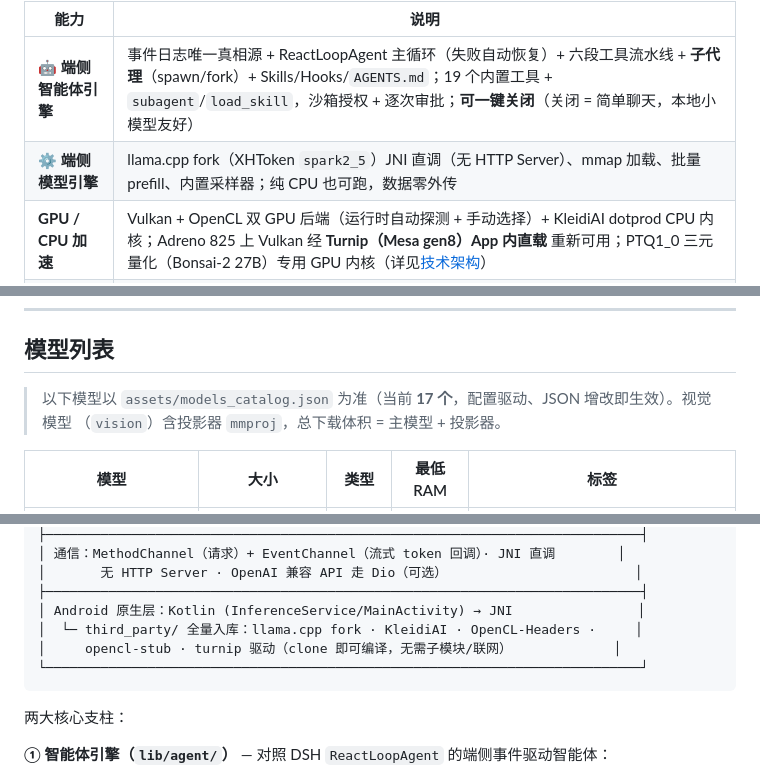
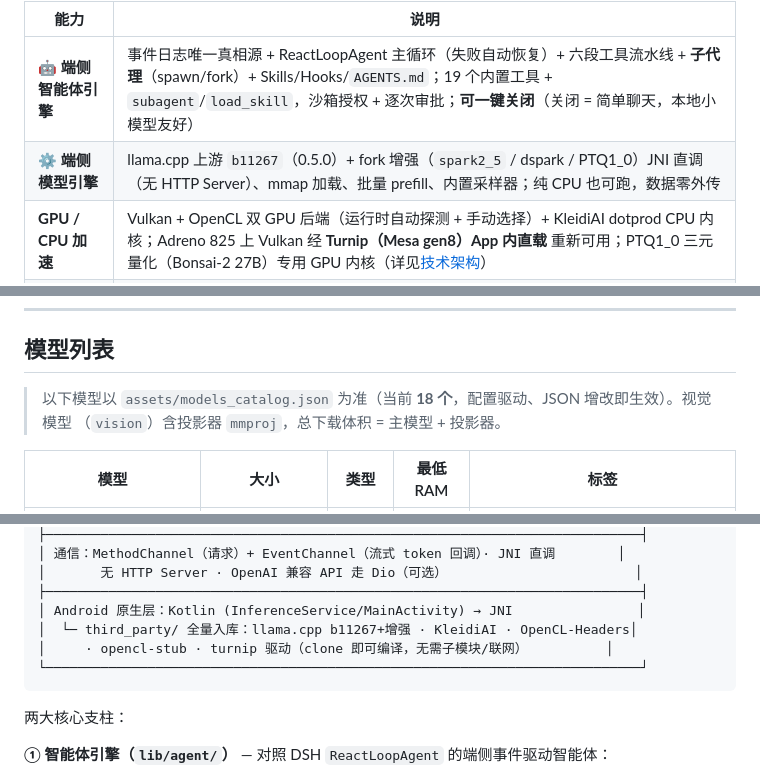
Before and after one commit to liangjianzeng/TongYi-Lite, a Markdown page: README.md, 3 parts joined by grey strips. Drawn GitHub-style.

````diff
--- a/README.md
+++ b/README.md
@@ -42,7 +42,7 @@ TongYi-Lite 是一个**纯端侧、可离线运行**的 Android AI 应用：模
 | 能力 | 说明 |
 |------|------|
 | **🤖 端侧智能体引擎** | 事件日志唯一真相源 + ReactLoopAgent 主循环（失败自动恢复）+ 六段工具流水线 + **子代理**（spawn/fork）+ Skills/Hooks/`AGENTS.md`；19 个内置工具 + `subagent`/`load_skill`，沙箱授权 + 逐次审批；**可一键关闭**（关闭 = 简单聊天，本地小模型友好） |
-| **⚙️ 端侧模型引擎** | llama.cpp fork（XHToken `spark2_5`）JNI 直调（无 HTTP Server）、mmap 加载、批量 prefill、内置采样器；纯 CPU 也可跑，数据零外传 |
+| **⚙️ 端侧模型引擎** | llama.cpp 上游 `b11267`（0.5.0）+ fork 增强（`spark2_5` / dspark / PTQ1_0）JNI 直调（无 HTTP Server）、mmap 加载、批量 prefill、内置采样器；纯 CPU 也可跑，数据零外传 |
 | **GPU / CPU 加速** | Vulkan + OpenCL 双 GPU 后端（运行时自动探测 + 手动选择）+ KleidiAI dotprod CPU 内核；Adreno 825 上 Vulkan 经 **Turnip（Mesa gen8）App 内直载** 重新可用；PTQ1_0 三元量化（Bonsai-2 27B）专用 GPU 内核（详见[技术架构](#技术架构)） |
 | **投机解码** | **MTP**（多 token 预测）+ **dspark**（整块投机），部分模型支持，设置页按模型单独开启 |
 | **模型下载与管理** | 应用内下载（hf-mirror / ModelScope 镜像自动回退 + HTTP Range 断点续传）、加载/卸载、单模型约束、存储信息扫描 |
@@ -234,7 +235,7 @@ cd android && .\gradlew.bat assembleDebug -x compileFlutterBuildDebug
 
 ## 模型列表
 
-> 以下模型以 `assets/models_catalog.json` 为准（当前 **17 个**，配置驱动、JSON 增改即生效）。视觉模型
+> 以下模型以 `assets/models_catalog.json` 为准（当前 **18 个**，配置驱动、JSON 增改即生效）。视觉模型
 > （`vision`）含投影器 `mmproj`，总下载体积 = 主模型 + 投影器。
 
 | 模型 | 大小 | 类型 | 最低 RAM | 标签 |
@@ -302,8 +305,8 @@ cd android && .\gradlew.bat assembleDebug -x compileFlutterBuildDebug
 │       无 HTTP Server · OpenAI 兼容 API 走 Dio（可选）                        │
 ├────────────────────────────────────────────────────────────────────────────┤
 │ Android 原生层：Kotlin (InferenceService/MainActivity) → JNI                │
-│  └─ third_party/ 全量入库：llama.cpp fork · KleidiAI · OpenCL-Headers ·     │
-│     opencl-stub · turnip 驱动（clone 即可编译，无需子模块/联网）             │
+│  └─ third_party/ 全量入库：llama.cpp b11267+增强 · KleidiAI · OpenCL-Headers│
+│     · opencl-stub · turnip 驱动（clone 即可编译，无需子模块/联网）          │
 └────────────────────────────────────────────────────────────────────────────┘
 ```
 
````
Also changed, not shown: other parts of README.md (+55 -15 lines).
